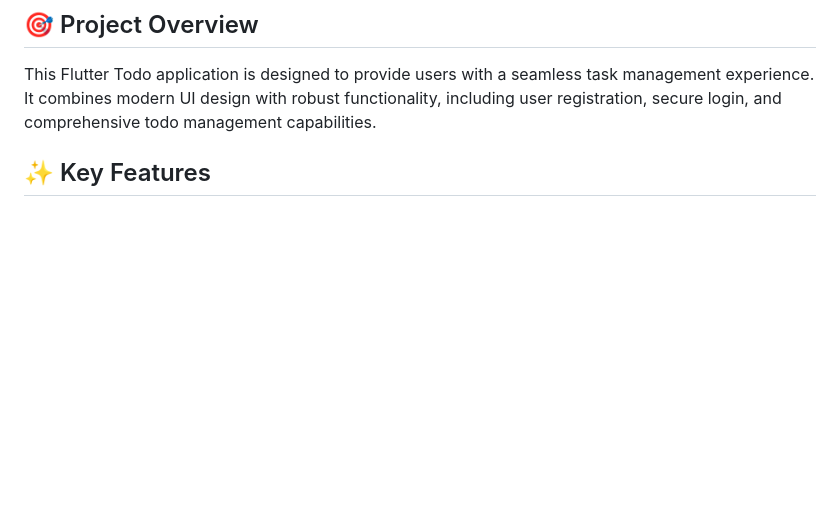
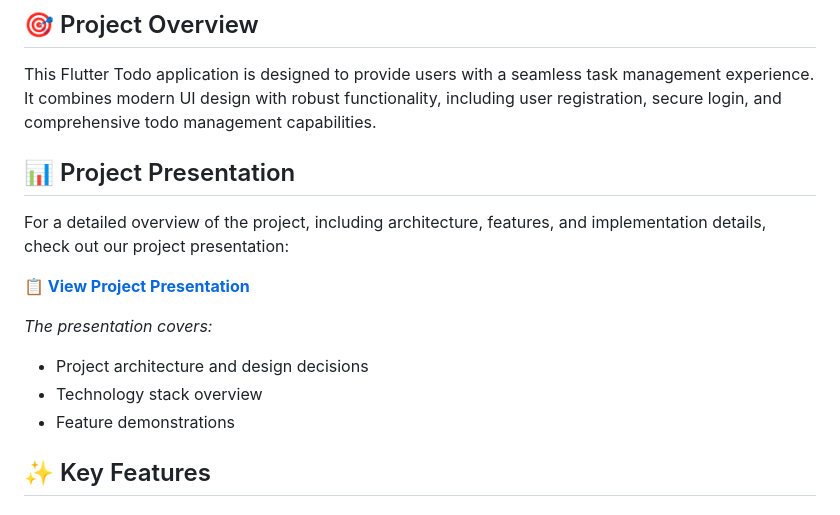
Before and after one commit to jozefelmanga/flutter_TodoList, a Markdown page: README.md, the part around the change. Drawn GitHub-style; blank space fills up the shorter version.

Commit message:
Add project presentation section to README.md for detailed project overview

```diff
--- a/README.md
+++ b/README.md
@@ -5,6 +5,17 @@ A modern, cross-platform Todo list application built with Flutter that helps use
 ## 🎯 Project Overview
 
 This Flutter Todo application is designed to provide users with a seamless task management experience. It combines modern UI design with robust functionality, including user registration, secure login, and comprehensive todo management capabilities.
+
+## 📊 Project Presentation
+
+For a detailed overview of the project, including architecture, features, and implementation details, check out our project presentation:
+
+**[📋 View Project Presentation](https://drive.google.com/file/d/16r4y7z8EMp9EoHhYVVYnyUaJO5k-_Ay9/view?usp=sharing)**
+
+*The presentation covers:*
+- Project architecture and design decisions
+- Technology stack overview
+- Feature demonstrations
 
 ## ✨ Key Features
 
```
